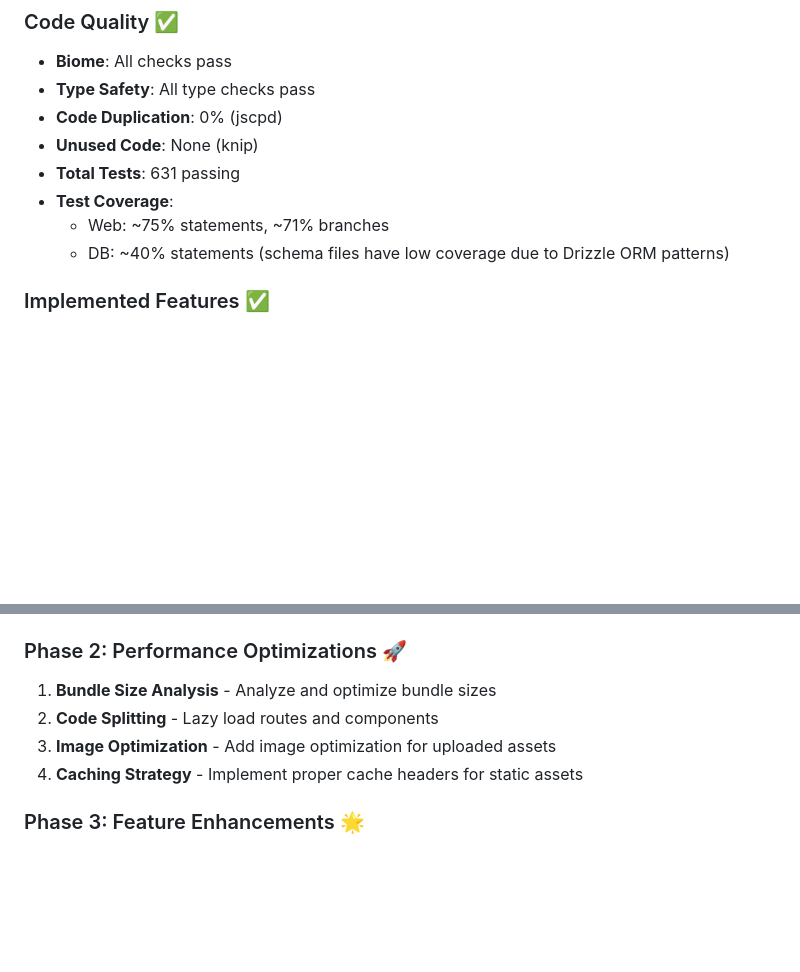
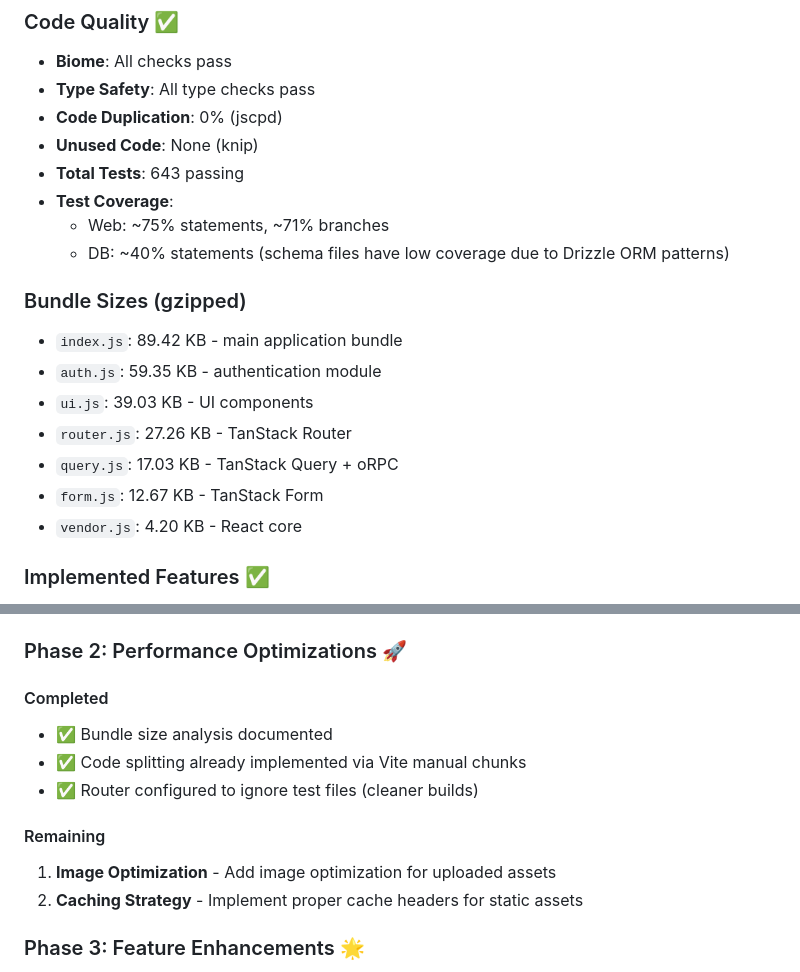
Before and after one commit to backofficedev/pagehaven, a Markdown page: docs/ROADMAP.md, 2 parts joined by grey strips. Rendered like a GitHub page; blank space fills up the shorter version.

Commit message:
docs: update roadmap with Phase 2 progress and bundle sizes
- Added bundle size documentation
- Updated Phase 2 status with completed items
- Updated test count to 643

```diff
--- a/docs/ROADMAP.md
+++ b/docs/ROADMAP.md
@@ -7,10 +7,19 @@
 - **Type Safety**: All type checks pass
 - **Code Duplication**: 0% (jscpd)
 - **Unused Code**: None (knip)
-- **Total Tests**: 631 passing
+- **Total Tests**: 643 passing
 - **Test Coverage**:
   - Web: ~75% statements, ~71% branches
   - DB: ~40% statements (schema files have low coverage due to Drizzle ORM patterns)
+
+### Bundle Sizes (gzipped)
+- `index.js`: 89.42 KB - main application bundle
+- `auth.js`: 59.35 KB - authentication module
+- `ui.js`: 39.03 KB - UI components
+- `router.js`: 27.26 KB - TanStack Router
+- `query.js`: 17.03 KB - TanStack Query + oRPC
+- `form.js`: 12.67 KB - TanStack Form
+- `vendor.js`: 4.20 KB - React core
 
 ### Implemented Features ✅
 1. **Authentication** - Sign up, sign in, sign out, password reset
@@ -54,10 +63,14 @@
 4. `packages/db/src/schema/*.ts` - Schema validation tests
 
 ### Phase 2: Performance Optimizations 🚀
-1. **Bundle Size Analysis** - Analyze and optimize bundle sizes
-2. **Code Splitting** - Lazy load routes and components
-3. **Image Optimization** - Add image optimization for uploaded assets
-4. **Caching Strategy** - Implement proper cache headers for static assets
+#### Completed
+- ✅ Bundle size analysis documented
+- ✅ Code splitting already implemented via Vite manual chunks
+- ✅ Router configured to ignore test files (cleaner builds)
+
+#### Remaining
+1. **Image Optimization** - Add image optimization for uploaded assets
+2. **Caching Strategy** - Implement proper cache headers for static assets
 
 ### Phase 3: Feature Enhancements 🌟
 1. **GitHub Integration** - Deploy from GitHub repositories
```
